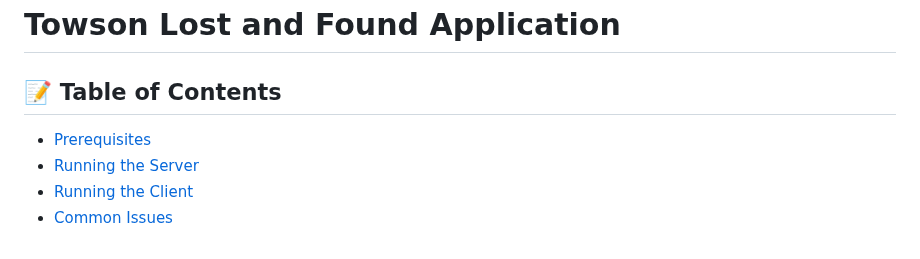
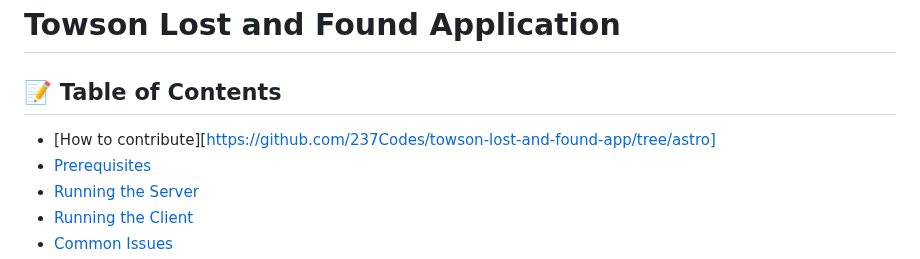
Before and after one commit to 237Codes/towson-lost-and-found-app, a Markdown page: README.md, the part around the change. GitHub-like rendering.

```diff
--- a/README.md
+++ b/README.md
@@ -1,6 +1,7 @@
 # Towson Lost and Found Application
 
 ## 📝 Table of Contents
+- [How to contribute][https://github.com/237Codes/towson-lost-and-found-app/tree/astro]
 - [Prerequisites](#prerequisites)
 - [Running the Server](#️running-the-server-locally)
 - [Running the Client](#running-the-client-application)
```
